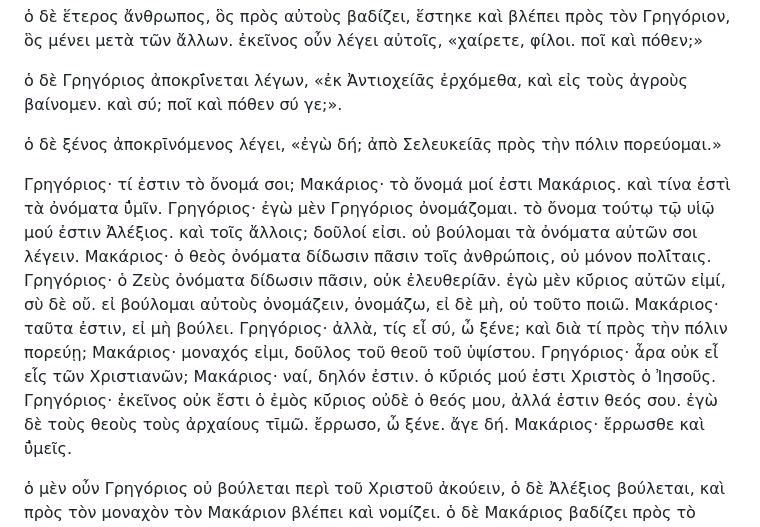
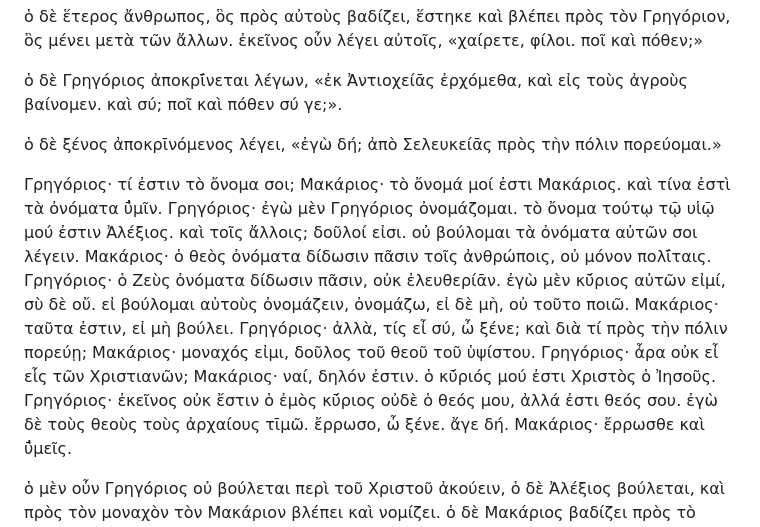
Before and after one commit to seumasjeltzz/LinguaeGraecaePerSeIllustrata, a Markdown page: src/006.md, the part around the change. Drawn GitHub-style.

```diff
--- a/src/006.md
+++ b/src/006.md
@@ -30,7 +30,7 @@
 
 ὁ δὲ ξένος ἀποκρῑνόμενος λέγει, «ἐγὼ δή; ἀπὸ Σελευκείᾱς πρὸς τὴν πόλιν πορεύομαι.»
 
-Γρηγόριος· τί ἐστιν τὸ ὄνομά σοι;
+Γρηγόριος· τί ἐστιν τὸ ὄνομα σοι;
 Μακάριος· τὸ ὄνομά μοί ἐστι Μακάριος. καὶ τίνα ἐστὶ τὰ ὀνόματα ῡ̔μῖν.
 Γρηγόριος· ἐγὼ μὲν Γρηγόριος ὀνομάζομαι. τὸ ὄνομα τούτῳ τῷ υἱῷ μού ἐστιν Ἀλέξιος. καὶ τοῖς ἄλλοις; δοῦλοί εἰσι. οὐ βούλομαι τὰ ὀνόματα αὐτῶν σοι λέγειν.
 Μακάριος· ὁ θεὸς ὀνόματα δίδωσιν πᾶσιν τοῖς ἀνθρώποις, οὐ μόνον πολῑ́ταις.
@@ -40,7 +40,7 @@
 Μακάριος· μοναχός εἰμι, δοῦλος τοῦ θεοῦ τοῦ ὑψίστου.
 Γρηγόριος· ἆρα οὐκ εἶ εἷς τῶν Χριστιανῶν;
 Μακάριος· ναί, δηλόν ἐστιν. ὁ κῡ́ριός μού ἐστι Χριστὸς ὁ Ἰησοῦς.
-Γρηγόριος· ἐκεῖνος οὐκ ἔστι ὁ ἐμὸς κῡ́ριος οὐδὲ ὁ θεός μου, ἀλλά ἐστιν θεός σου. ἐγὼ δὲ τοὺς θεοὺς τοὺς ἀρχαίους τῑμῶ. ἔρρωσο, ὦ ξένε. ἄγε δή.
+Γρηγόριος· ἐκεῖνος οὐκ ἔστιν ὁ ἐμὸς κῡ́ριος οὐδὲ ὁ θεός μου, ἀλλά ἐστι θεός σου. ἐγὼ δὲ τοὺς θεοὺς τοὺς ἀρχαίους τῑμῶ. ἔρρωσο, ὦ ξένε. ἄγε δή.
 Μακάριος· ἔρρωσθε καὶ ῡ̔μεῖς.
 
 ὁ μὲν οὖν Γρηγόριος οὐ βούλεται περὶ τοῦ Χριστοῦ ἀκούειν, ὁ δὲ Ἀλέξιος βούλεται, καὶ πρὸς τὸν μοναχὸν τὸν Μακάριον βλέπει καὶ νομίζει. ὁ δὲ Μακάριος βαδίζει πρὸς τὸ ἄστυ.
```
